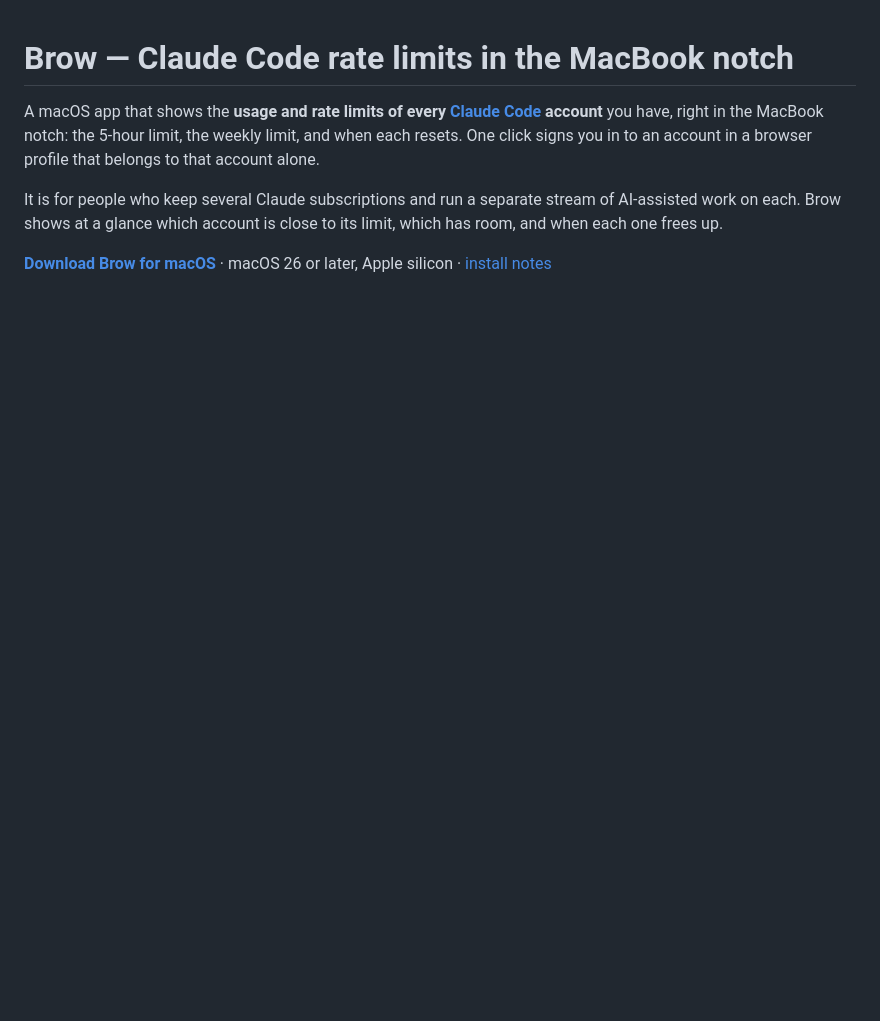
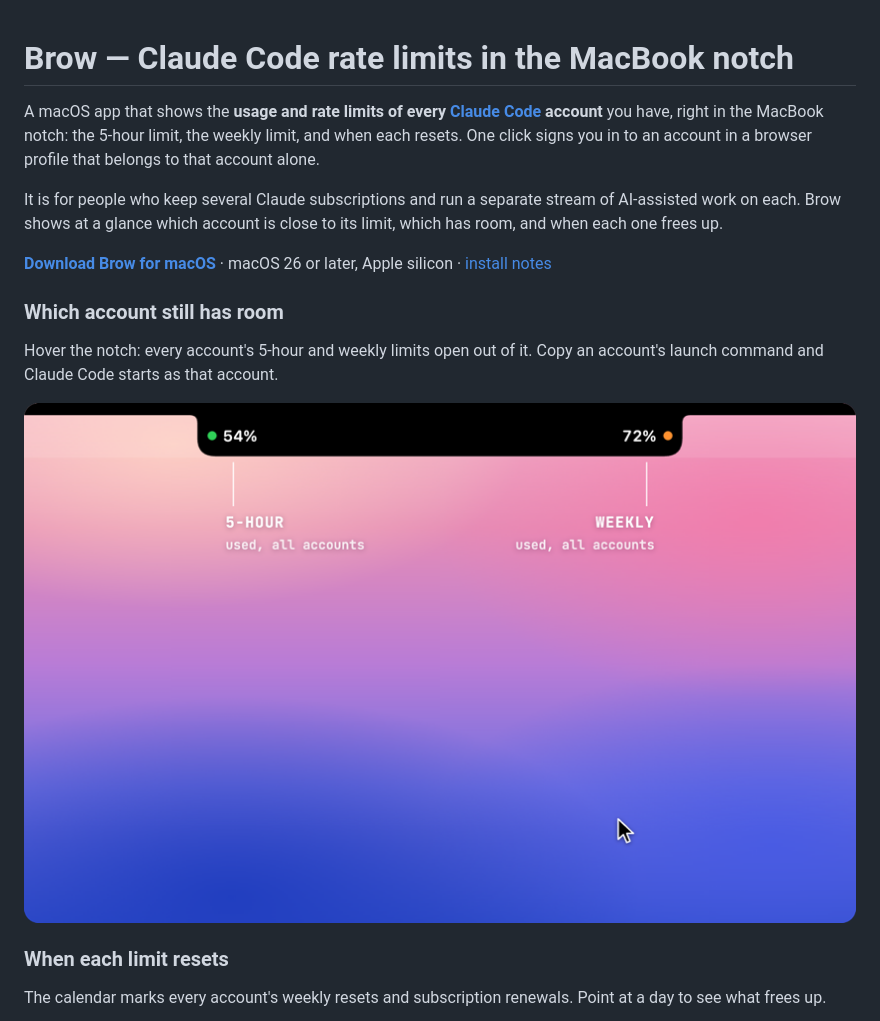
Before and after one commit to efim0v/brow, a Markdown page: README.md, the part around one of its changes. Drawn GitHub-style; pictures changed too: docs/media/brow-hero-v1.png (added); blank space fills up the shorter version.

Commit message:
docs: lead the README with animated demos of what Brow does

```diff
--- a/README.md
+++ b/README.md
@@ -6,3 +6,17 @@ It is for people who keep several Claude subscriptions and run a separate stream
 
 **[Download Brow for macOS](https://github.com/efim0v/brow/releases/latest/download/Brow.zip)** · macOS 26 or later, Apple silicon · [install notes](#install)
 
+### Which account still has room
+
+Hover the notch: every account's 5-hour and weekly limits open out of it. Copy an account's launch command and Claude Code starts as that account.
+
+<p align="center"><picture>
+  <source media="(prefers-reduced-motion: reduce)" srcset="docs/media/brow-hero-v1.png">
+  <source type="image/webp" srcset="docs/media/brow-hero-v1.webp">
+  <img src="docs/media/brow-hero-v1.png" width="840" alt="Hovering the notch opens the limits of every account; the launch command of the account with room is copied and Claude Code starts as that account">
+</picture></p>
+
+### When each limit resets
+
+The calendar marks every account's weekly resets and subscription renewals. Point at a day to see what frees up.
+
```
Also changed, not shown: other parts of README.md (+18 -9 lines), docs/media/brow-calendar-v1.png (added), docs/media/brow-signin-v1.png (added), 3 other files.
